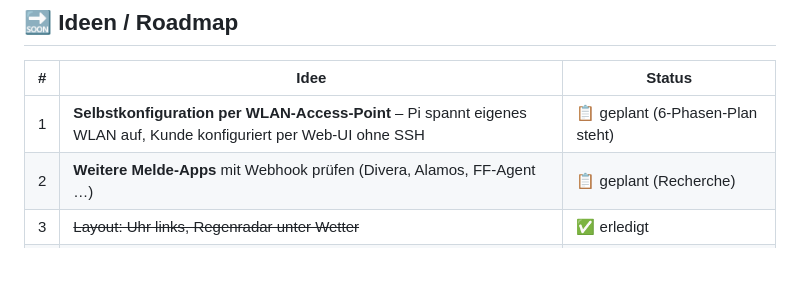
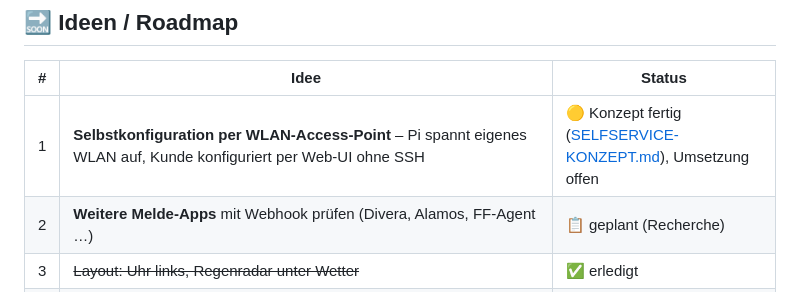
Before and after one commit to ZombieEcki/LUMIRA, a Markdown page: CHECKLIST.md, the part around the change. Drawn GitHub-style; blank space fills up the shorter version.

```diff
--- a/CHECKLIST.md
+++ b/CHECKLIST.md
@@ -46,7 +46,7 @@ um den aktuellen Stand zu sehen.
 
 | # | Idee | Status |
 |---|------|--------|
-| 1 | **Selbstkonfiguration per WLAN-Access-Point** – Pi spannt eigenes WLAN auf, Kunde konfiguriert per Web-UI ohne SSH | 📋 geplant (6-Phasen-Plan steht) |
+| 1 | **Selbstkonfiguration per WLAN-Access-Point** – Pi spannt eigenes WLAN auf, Kunde konfiguriert per Web-UI ohne SSH | 🟡 Konzept fertig ([SELFSERVICE-KONZEPT.md](SELFSERVICE-KONZEPT.md)), Umsetzung offen |
 | 2 | **Weitere Melde-Apps** mit Webhook prüfen (Divera, Alamos, FF-Agent …) | 📋 geplant (Recherche) |
 | 3 | ~~Layout: Uhr links, Regenradar unter Wetter~~ | ✅ erledigt |
 | 4 | **Alarm komplett abschaltbar** per Config (`enabled: false`) | 📋 geplant |
```
Also changed, not shown: README.md (+1 -0 lines), SELFSERVICE-KONZEPT.md (added, +259 -0 lines).
